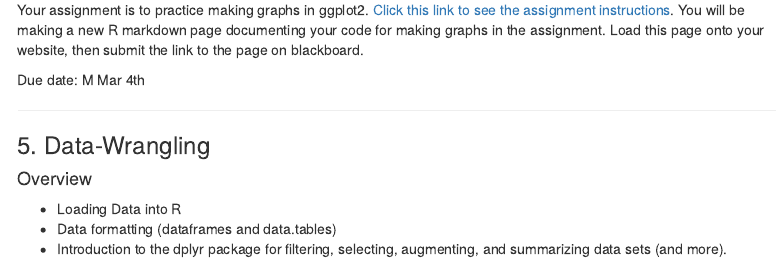
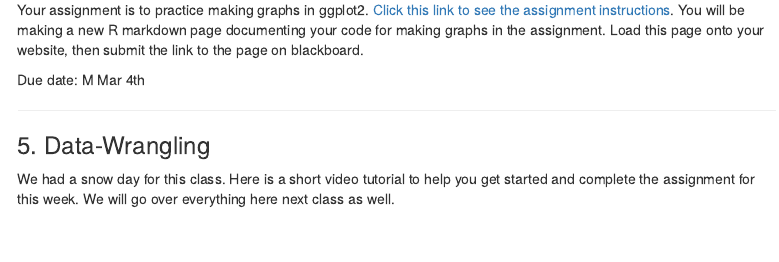
Before and after one commit to CrumpLab/psyc7709_2019, an R Markdown document (Schedule.Rmd): the page in a window 1100 px wide, from 2690 px down. Rendered offline with R 4.5, knitr and Pandoc, with nearby package versions; menus at the side of the page are left out.

Commit message:
update video link

```diff
--- a/Schedule.Rmd
+++ b/Schedule.Rmd
@@ -147,3 +147,5 @@ Due date: M Mar 4th
 ---
 
 ### 5. Data-Wrangling
+
+We had a snow day for this class. Here is a short video tutorial to help you get started and complete the assignment for this week. We will go over everything here next class as well.
```
Also changed, not shown: Schedule.Rmd (2 more changed lines), 1 other file.
